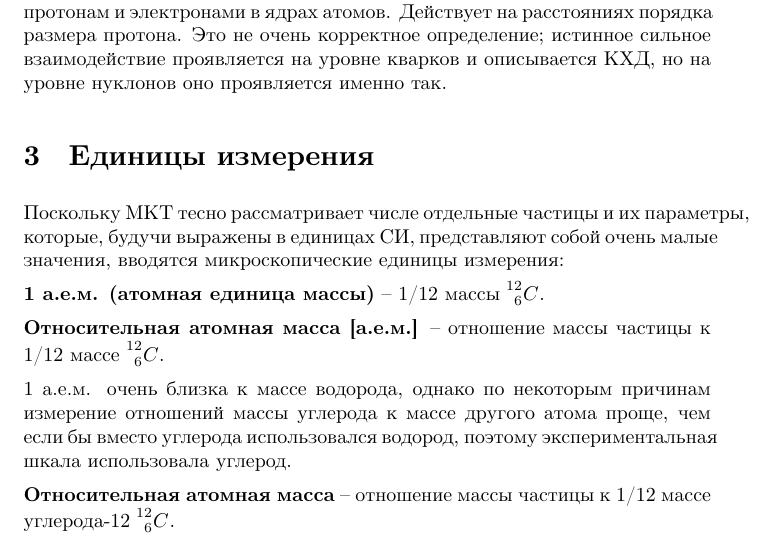
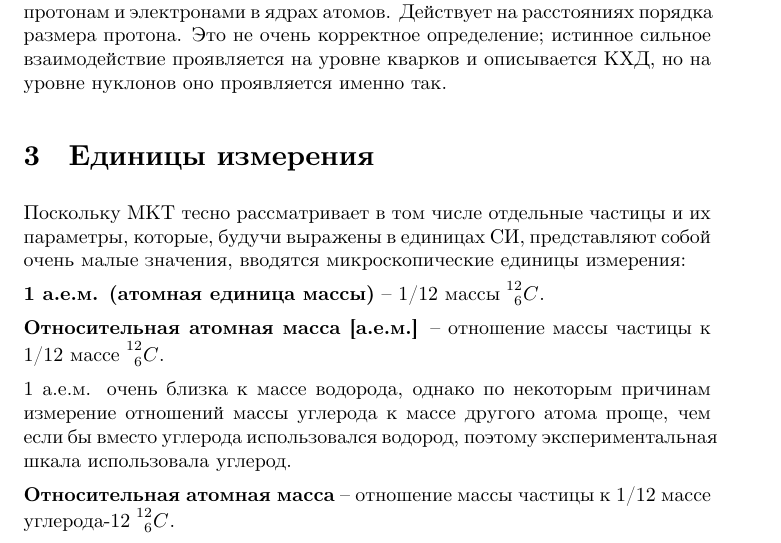
Before and after one commit to purplesyringa/additional-chapters-of-physics, a LaTeX document (thermodynamics.tex): part of page 2 of 45, cut so that both start at the same text. Compiled offline with XeLaTeX.

Commit message:
Fix typo

```diff
--- a/thermodynamics.tex
+++ b/thermodynamics.tex
@@ -53,7 +53,7 @@
 
 
 	\begin{section}{Единицы измерения}
-		Поскольку МКТ тесно рассматривает числе отдельные частицы и их параметры, которые, будучи выражены в единицах СИ, представляют собой очень малые значения, вводятся микроскопические единицы измерения:
+		Поскольку МКТ тесно рассматривает в том числе отдельные частицы и их параметры, которые, будучи выражены в единицах СИ, представляют собой очень малые значения, вводятся микроскопические единицы измерения:
 
 		\definition{1 а.е.м. (атомная единица массы)}{1/12 массы $\prescript{12}{6}{C}$}
 
```
Also changed, not shown: thermodynamics.pdf.
